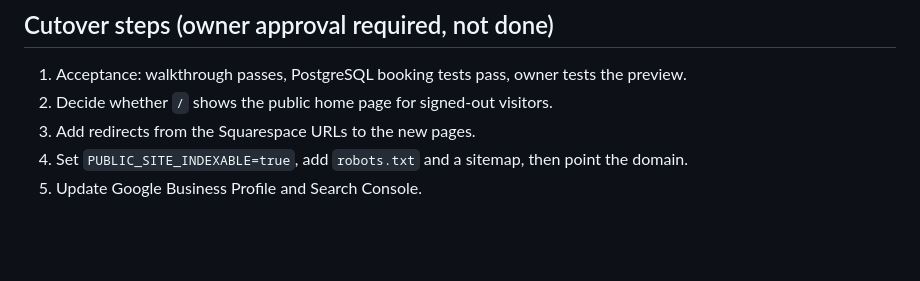
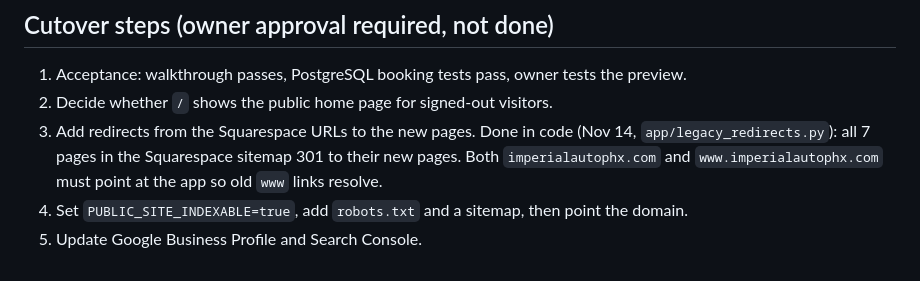
Before and after one commit to imperialauto/shop, a Markdown page: docs/public-site.md, the part around the change. Drawn GitHub-style; blank space fills up the shorter version.

```diff
--- a/docs/public-site.md
+++ b/docs/public-site.md
@@ -42,6 +42,6 @@ Online booking also needs `SHOP_HOURS_JSON` and PostgreSQL. Without them the pag
 ## Cutover steps (owner approval required, not done)
 1. Acceptance: walkthrough passes, PostgreSQL booking tests pass, owner tests the preview.
 2. Decide whether `/` shows the public home page for signed-out visitors.
-3. Add redirects from the Squarespace URLs to the new pages.
+3. Add redirects from the Squarespace URLs to the new pages. Done in code (Nov 14, `app/legacy_redirects.py`): all 7 pages in the Squarespace sitemap 301 to their new pages. Both `imperialautophx.com` and `www.imperialautophx.com` must point at the app so old `www` links resolve.
 4. Set `PUBLIC_SITE_INDEXABLE=true`, add `robots.txt` and a sitemap, then point the domain.
 5. Update Google Business Profile and Search Console.
```
